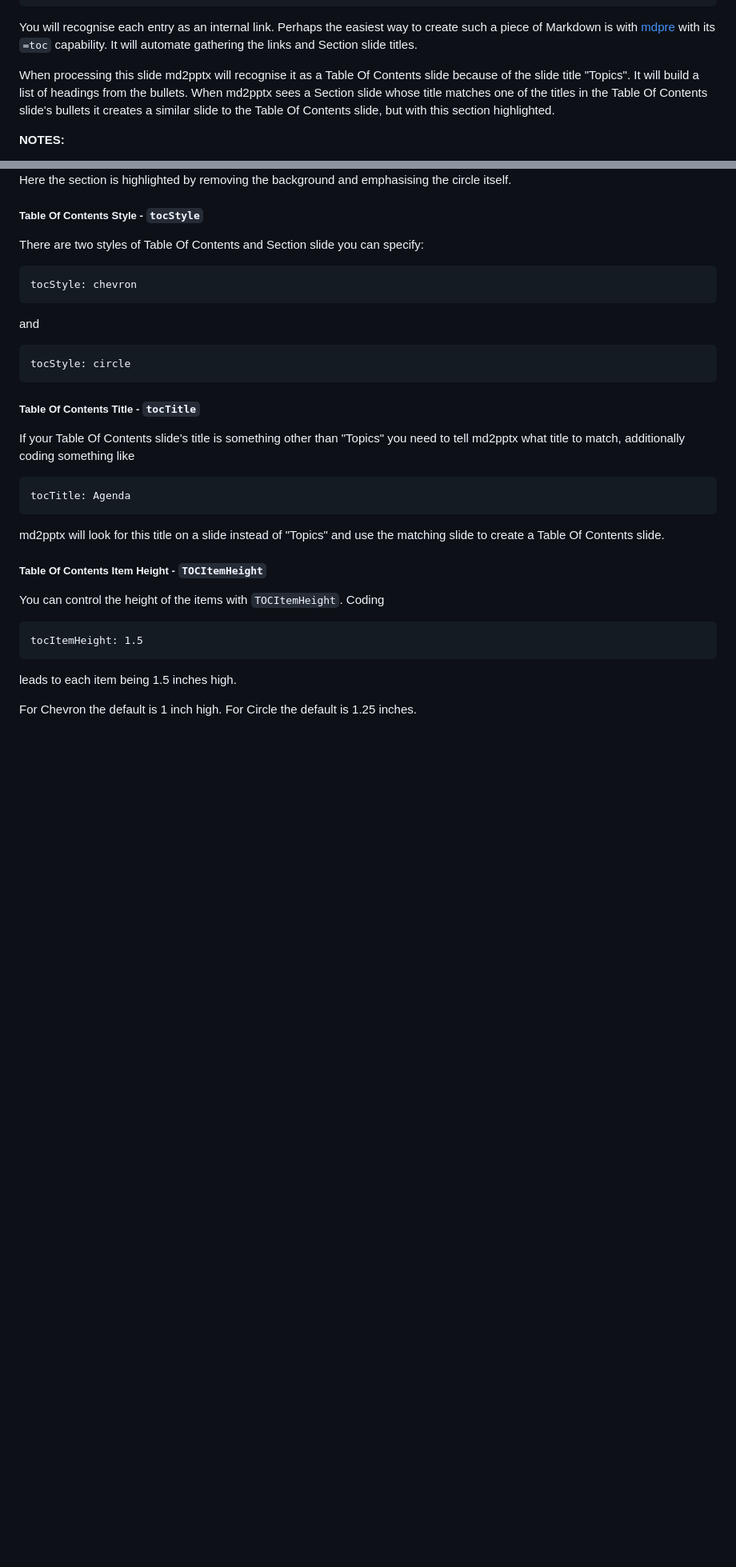
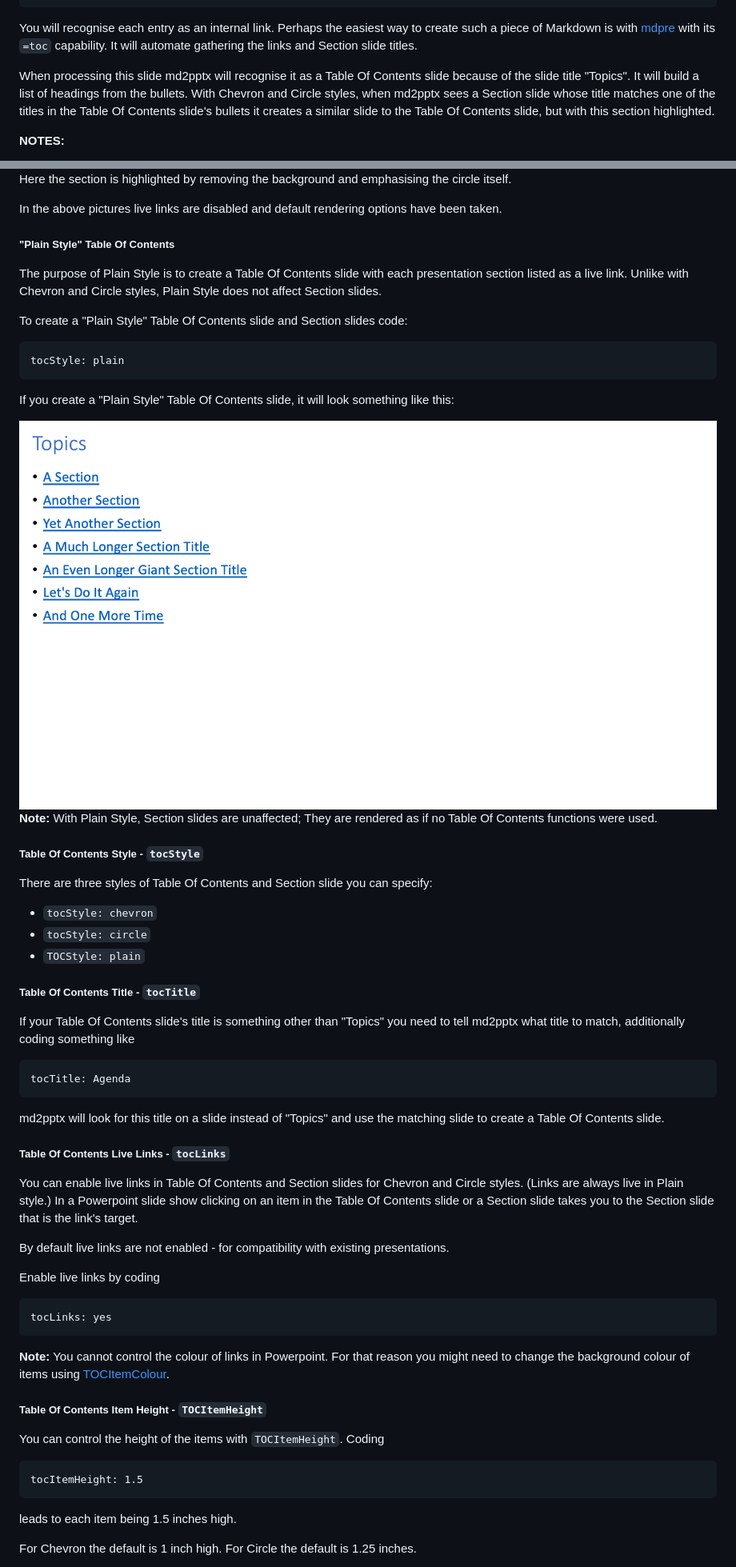
Before and after one commit to MartinPacker/md2pptx, a Markdown page: user-guide.md, 2 parts joined by grey strips. Shown at 80% size. Drawn GitHub-style; pictures changed too: plainTOC.png (added); blank space fills up the shorter version.

Commit message:
v2.3.3 Live Links for TOCs

```diff
--- a/user-guide.md
+++ b/user-guide.md
@@ -1801,7 +1805,7 @@ The format required is a bulleted list slide with each section title listed as a
 
 You will recognise each entry as an internal link. Perhaps the easiest way to create such a piece of Markdown is with [mdpre](https://github.com/MartinPacker/mdpre) with its `=toc` capability. It will automate gathering the links and Section slide titles.
 
-When processing this slide md2pptx will recognise it as a Table Of Contents slide because of the slide title "Topics". It will build a list of headings from the bullets. When md2pptx sees a Section slide whose title matches one of the titles in the Table Of Contents slide's bullets it creates a similar slide to the Table Of Contents slide, but with this section highlighted.
+When processing this slide md2pptx will recognise it as a Table Of Contents slide because of the slide title "Topics". It will build a list of headings from the bullets. With Chevron and Circle styles, when md2pptx sees a Section slide whose title matches one of the titles in the Table Of Contents slide's bullets it creates a similar slide to the Table Of Contents slide, but with this section highlighted.
 
 **NOTES:**
 
@@ -1852,18 +1858,33 @@ If you specify `tocStyle: circle` the Section slides will be rendered something
 
 Here the section is highlighted by removing the background and emphasising the circle itself.
 
+In the above pictures live links are disabled and default rendering options have been taken.
+
+##### "Plain Style" Table Of Contents
+<a id="plain-style-table-of-contents"></a>
+
+The purpose of Plain Style is to create a Table Of Contents slide with each presentation section listed as a live link. Unlike with Chevron and Circle styles, Plain Style does not affect Section slides.
+
+To create a "Plain Style" Table Of Contents slide and Section slides code:
+
+	tocStyle: plain
+
+If you create a "Plain Style" Table Of Contents slide, it will look something like this:
+
+<div style="border: 1px solid black">
+<img src="https://raw.githubusercontent.com/MartinPacker/md2pptx/master/plainTOC.png" />
+</div>
+
+**Note:** With Plain Style, Section slides are unaffected; They are rendered as if no Table Of Contents functions were used.
 
 ##### Table Of Contents Style - `tocStyle`
 <a id="table-of-contents-style-tocstyle"></a>
 
-There are two styles of Table Of Contents and Section slide you can specify:
-
-	tocStyle: chevron
-
-and
-
-	tocStyle: circle
-
+There are three styles of Table Of Contents and Section slide you can specify:
+
+* `tocStyle: chevron`
+* `tocStyle: circle`
+* `TOCStyle: plain`
 
 ##### Table Of Contents Title - `tocTitle`
 <a id="table-of-contents-title-toctitle"></a>
@@ -1874,6 +1895,20 @@ If your Table Of Contents slide's title is something other than "Topics" you nee
 
 md2pptx will look for this title on a slide instead of "Topics" and use the matching slide to create a Table Of Contents slide.
 
+##### Table Of Contents Live Links - `tocLinks`
+<a id="table-of-contents-live-links-toclinks"></a>
+
+You can enable live links in Table Of Contents and Section slides for Chevron and Circle styles. (Links are always live in Plain style.) In a Powerpoint slide show clicking on an item in the Table Of Contents slide or a Section slide takes you to the Section slide that is the link's target.
+
+By default live links are not enabled - for compatibility with existing presentations.
+
+Enable live links by coding
+
+	tocLinks: yes
+
+**Note:** You cannot control the colour of links in Powerpoint. For that reason you might need to change the background colour of items using [TOCItemColour](#table-of-contents-item-colour-colour).
+
+
 ##### Table Of Contents Item Height - `TOCItemHeight`
 <a id="table-of-contents-item-height-tocitemheight"></a>
 
```
Also changed, not shown: other parts of user-guide.md (+25 -5 lines), 4 other files.
